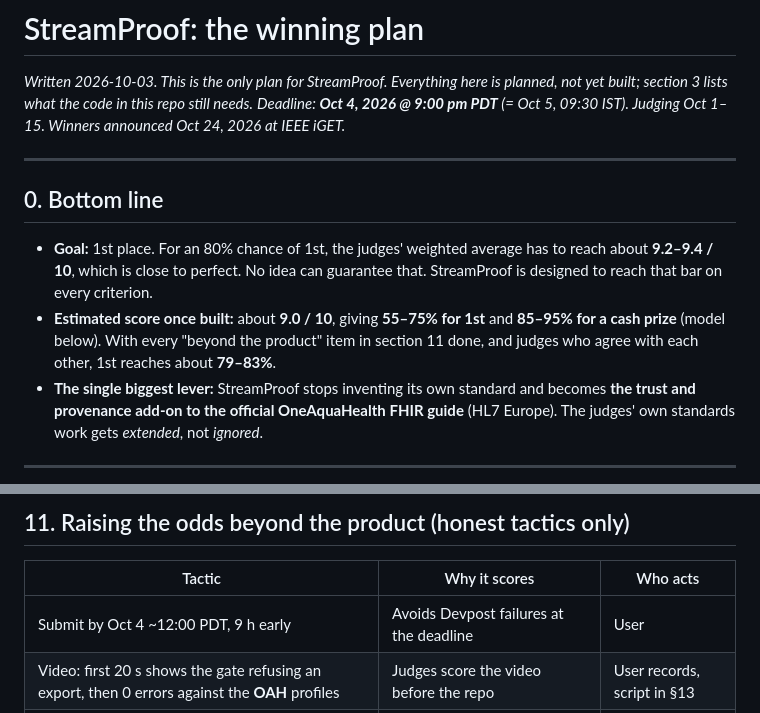
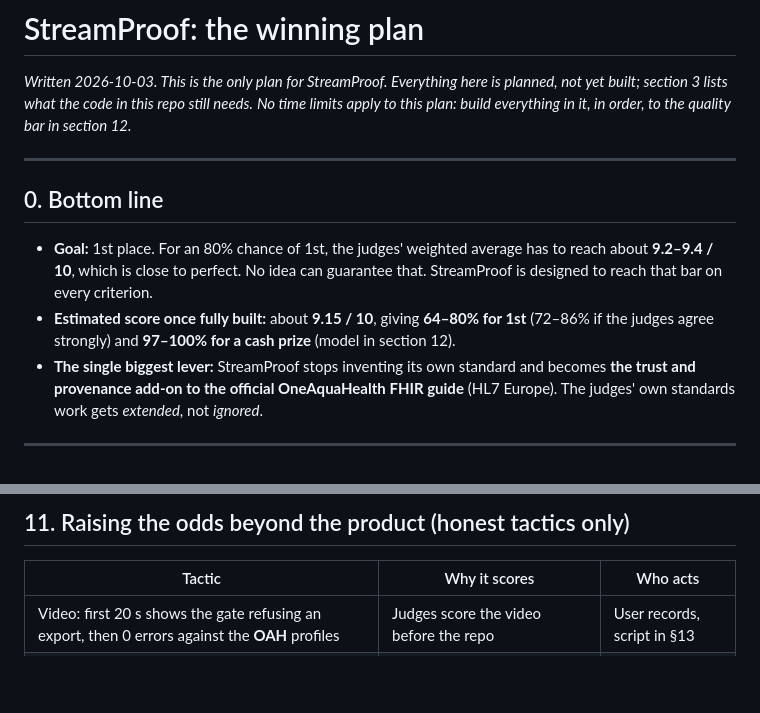
Before and after one commit to midhunrajcharles/StreamProof, a Markdown page: docs/STREAMPROOF-WINNING-PLAN.md, 2 parts joined by grey strips. Rendered like a GitHub page; blank space fills up the shorter version.

```diff
--- a/docs/STREAMPROOF-WINNING-PLAN.md
+++ b/docs/STREAMPROOF-WINNING-PLAN.md
@@ -1,14 +1,14 @@
 # StreamProof: the winning plan
 
 *Written 2026-10-03. This is the only plan for StreamProof. Everything here is planned, not yet built; section 3 lists what the code in this repo still needs.*
-*Deadline: **Oct 4, 2026 @ 9:00 pm PDT** (= Oct 5, 09:30 IST). Judging Oct 1–15. Winners announced Oct 24, 2026 at IEEE iGET.*
+*No time limits apply to this plan: build everything in it, in order, to the quality bar in section 12.*
 
 ---
 
 ## 0. Bottom line
 
 - **Goal:** 1st place. For an 80% chance of 1st, the judges' weighted average has to reach about **9.2–9.4 / 10**, which is close to perfect. No idea can guarantee that. StreamProof is designed to reach that bar on every criterion.
-- **Estimated score once built:** about **9.0 / 10**, giving **55–75% for 1st** and **85–95% for a cash prize** (model below). With every "beyond the product" item in section 11 done, and judges who agree with each other, 1st reaches about **79–83%**.
+- **Estimated score once fully built:** about **9.15 / 10**, giving **64–80% for 1st** (72–86% if the judges agree strongly) and **97–100% for a cash prize** (model in section 12).
 - **The single biggest lever:** StreamProof stops inventing its own standard and becomes **the trust and provenance add-on to the official OneAquaHealth FHIR guide** (HL7 Europe). The judges' own standards work gets *extended*, not *ignored*.
 
 ---
@@ -167,7 +167,6 @@ A city switcher (Coimbra, Benevento, Ghent, Oslo, Toulouse) loads each city's ma
 
 | Tactic | Why it scores | Who acts |
 |---|---|---|
-| Submit by Oct 4 ~12:00 PDT, 9 h early | Avoids Devpost failures at the deadline | User |
 | Video: first 20 s shows the gate refusing an export, then 0 errors against the **OAH** profiles | Judges score the video before the repo | User records, script in §13 |
 | Track alignment statement names the OAH guide by its canonical URL | Datta recognises his own work instantly | Text in §14 |
 | Thumbnail and gallery image: the River Health Brief with an advisory box | Gallery browsing | User |
```
Also changed, not shown: other parts of docs/STREAMPROOF-WINNING-PLAN.md (+24 -22 lines).
